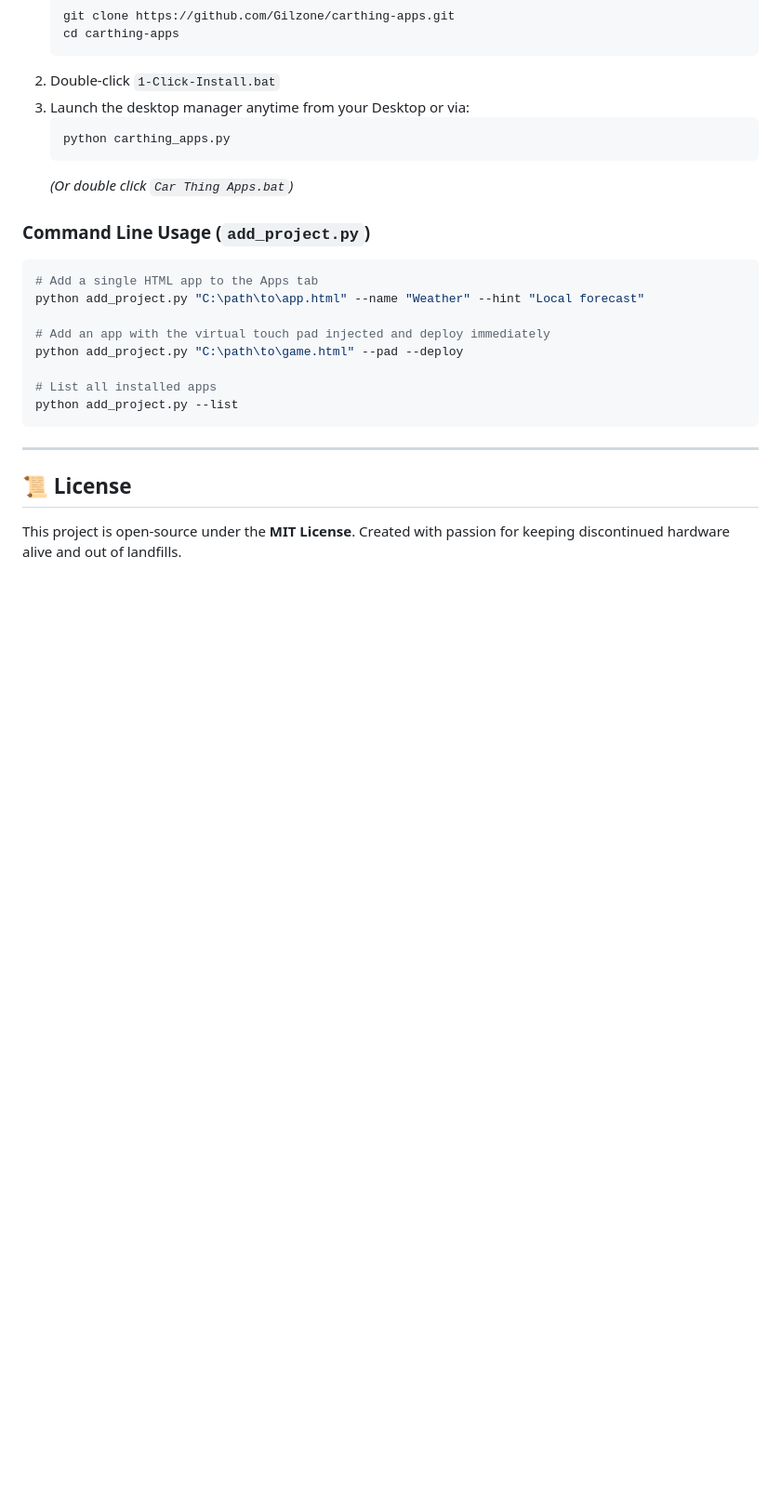
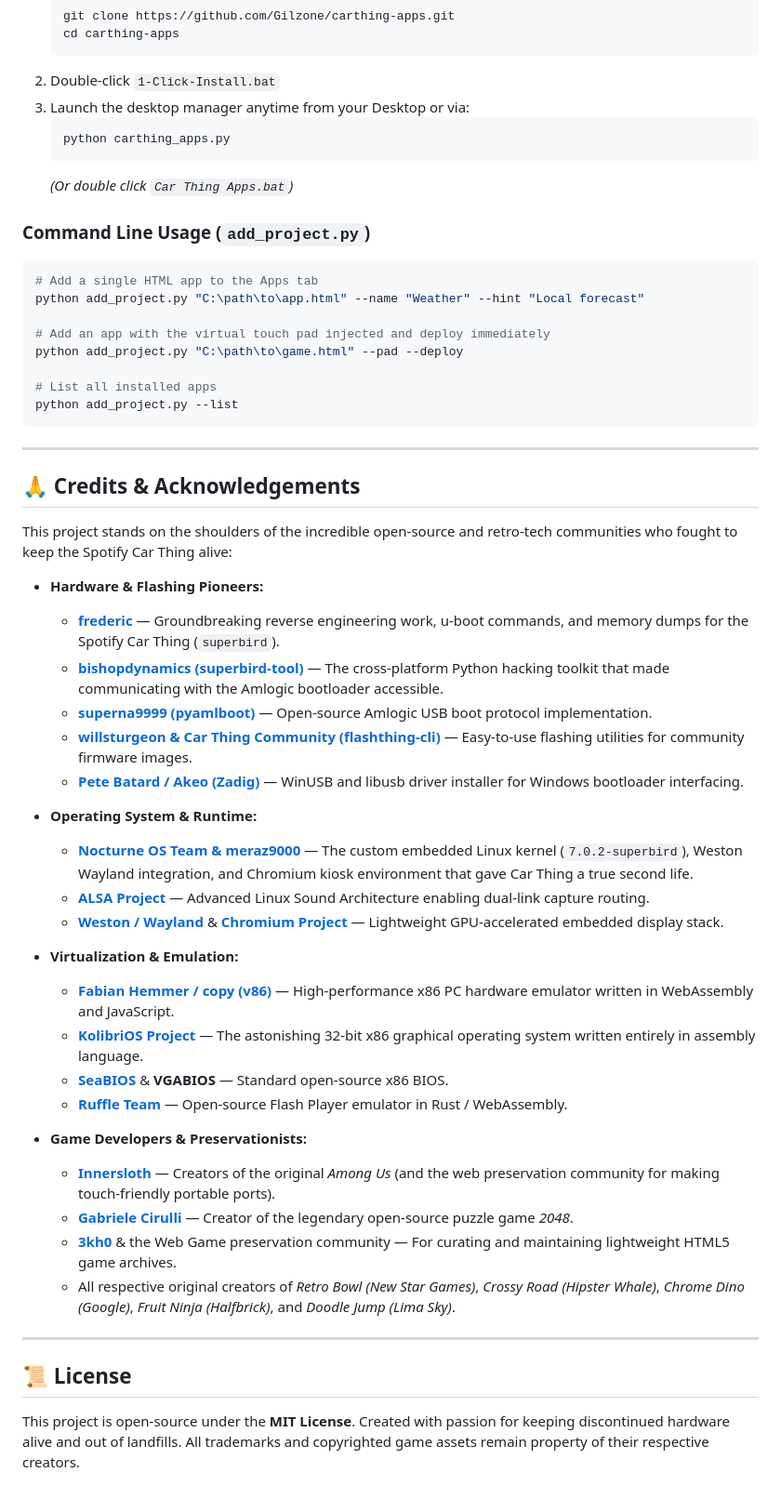
Before and after one commit to Gilzone/carthing-apps, a Markdown page: README.md, the part around the change. Shown at 93% size. Drawn GitHub-style; blank space fills up the shorter version.

Commit message:
Add full Credits & Acknowledgements for all hardware tools, open-source projects, and creators

```diff
--- a/README.md
+++ b/README.md
@@ -187,5 +187,35 @@ python add_project.py --list
 
 ---
 
+## 🙏 Credits & Acknowledgements
+
+This project stands on the shoulders of the incredible open-source and retro-tech communities who fought to keep the Spotify Car Thing alive:
+
+- **Hardware & Flashing Pioneers:**
+  - **[frederic](https://github.com/frederic/superbird-bulkcmd)** — Groundbreaking reverse engineering work, u-boot commands, and memory dumps for the Spotify Car Thing (`superbird`).
+  - **[bishopdynamics (superbird-tool)](https://github.com/bishopdynamics/superbird-tool)** — The cross-platform Python hacking toolkit that made communicating with the Amlogic bootloader accessible.
+  - **[superna9999 (pyamlboot)](https://github.com/superna9999/pyamlboot)** — Open-source Amlogic USB boot protocol implementation.
+  - **[willsturgeon & Car Thing Community (flashthing-cli)](https://github.com/willsturgeon)** — Easy-to-use flashing utilities for community firmware images.
+  - **[Pete Batard / Akeo (Zadig)](https://zadig.akeo.ie/)** — WinUSB and libusb driver installer for Windows bootloader interfacing.
+
+- **Operating System & Runtime:**
+  - **[Nocturne OS Team & meraz9000](https://github.com/meraz9000)** — The custom embedded Linux kernel (`7.0.2-superbird`), Weston Wayland integration, and Chromium kiosk environment that gave Car Thing a true second life.
+  - **[ALSA Project](https://www.alsa-project.org/)** — Advanced Linux Sound Architecture enabling dual-link capture routing.
+  - **[Weston / Wayland](https://wayland.freedesktop.org/)** & **[Chromium Project](https://www.chromium.org/)** — Lightweight GPU-accelerated embedded display stack.
+
+- **Virtualization & Emulation:**
+  - **[Fabian Hemmer / copy (v86)](https://github.com/copy/v86)** — High-performance x86 PC hardware emulator written in WebAssembly and JavaScript.
+  - **[KolibriOS Project](https://kolibrios.org/)** — The astonishing 32-bit x86 graphical operating system written entirely in assembly language.
+  - **[SeaBIOS](https://www.seabios.org/)** & **VGABIOS** — Standard open-source x86 BIOS.
+  - **[Ruffle Team](https://ruffle.rs/)** — Open-source Flash Player emulator in Rust / WebAssembly.
+
+- **Game Developers & Preservationists:**
+  - **[Innersloth](https://www.innersloth.com/)** — Creators of the original *Among Us* (and the web preservation community for making touch-friendly portable ports).
+  - **[Gabriele Cirulli](https://github.com/gabrielecirulli/2048)** — Creator of the legendary open-source puzzle game *2048*.
+  - **[3kh0](https://github.com/3kh0)** & the Web Game preservation community — For curating and maintaining lightweight HTML5 game archives.
+  - All respective original creators of *Retro Bowl (New Star Games)*, *Crossy Road (Hipster Whale)*, *Chrome Dino (Google)*, *Fruit Ninja (Halfbrick)*, and *Doodle Jump (Lima Sky)*.
+
+---
+
 ## 📜 License
-This project is open-source under the **MIT License**. Created with passion for keeping discontinued hardware alive and out of landfills.
+This project is open-source under the **MIT License**. Created with passion for keeping discontinued hardware alive and out of landfills. All trademarks and copyrighted game assets remain property of their respective creators.
```
